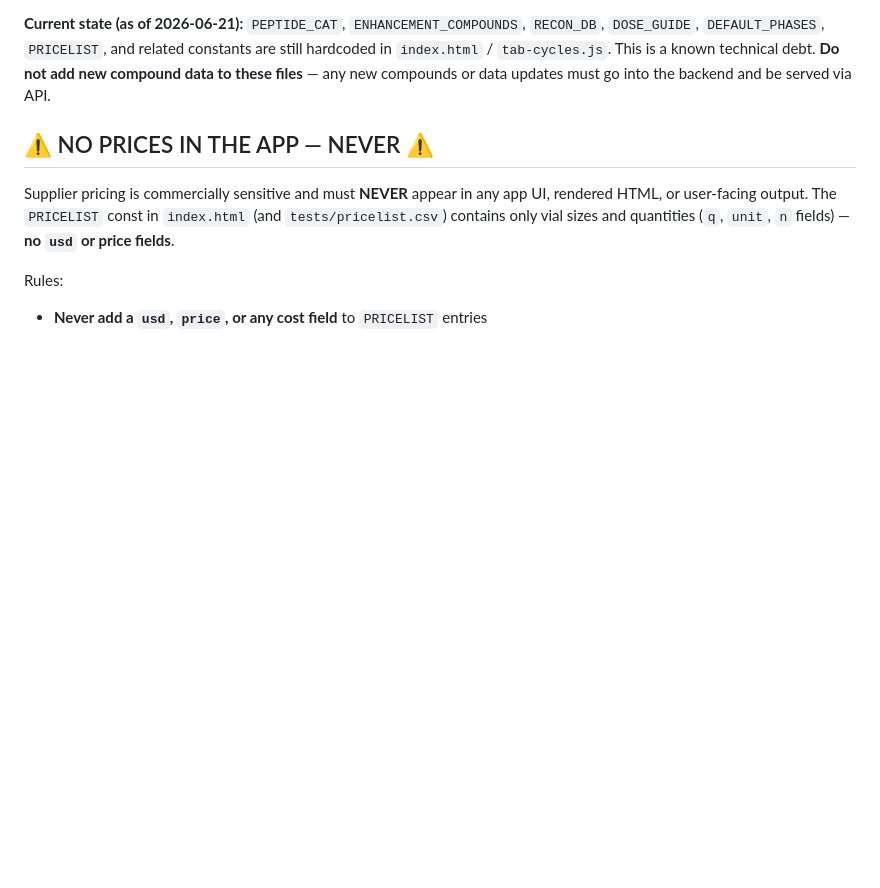
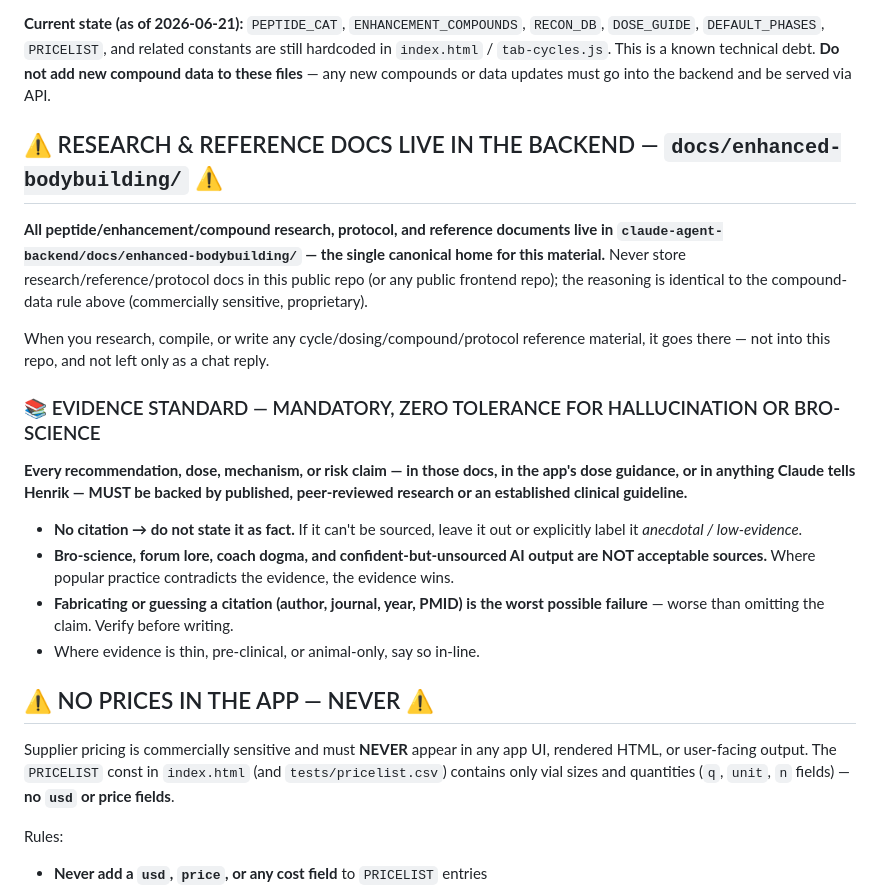
Before and after one commit to henrikschaub/peptidetracker-staging, a Markdown page: CLAUDE.md, the part around the change. GitHub-like rendering; blank space fills up the shorter version.

Commit message:
docs: point to backend research-docs home + mandatory evidence standard (#667)
Add a CLAUDE.md pointer that all peptide/enhancement/compound research,
protocol, and reference documents live in the canonical backend folder
claude-agent-backend/docs/enhanced-bodybuilding/ (never in a public frontend
repo), and codify the zero-tolerance evidence standard: every recommendation
must be backed by published, peer-reviewed research or a clinical guideline —
no bro-science, no AI hallucination, and fabricating a citation is the worst
possible failure.


Claude-Session: https://claude.ai/code/session_01Uc8y6yU7RvLT7mazxkJSE3

Co-authored-by: Claude <noreply@anthropic.com>

```diff
--- a/CLAUDE.md
+++ b/CLAUDE.md
@@ -51,6 +51,29 @@ This includes, but is not limited to:
 **The only place this data may live is `claude-agent-backend`.** The frontend apps must fetch it from the backend at runtime — never hardcode it into `index.html`, `tab-cycles.js`, or any other file in a public repo.
 
 **Current state (as of 2026-06-21):** `PEPTIDE_CAT`, `ENHANCEMENT_COMPOUNDS`, `RECON_DB`, `DOSE_GUIDE`, `DEFAULT_PHASES`, `PRICELIST`, and related constants are still hardcoded in `index.html` / `tab-cycles.js`. This is a known technical debt. **Do not add new compound data to these files** — any new compounds or data updates must go into the backend and be served via API.
+
+## ⚠️ RESEARCH & REFERENCE DOCS LIVE IN THE BACKEND — `docs/enhanced-bodybuilding/` ⚠️
+**All peptide/enhancement/compound research, protocol, and reference documents
+live in `claude-agent-backend/docs/enhanced-bodybuilding/` — the single canonical
+home for this material.** Never store research/reference/protocol docs in this
+public repo (or any public frontend repo); the reasoning is identical to the
+compound-data rule above (commercially sensitive, proprietary).
+
+When you research, compile, or write any cycle/dosing/compound/protocol reference
+material, it goes there — not into this repo, and not left only as a chat reply.
+
+### 📚 EVIDENCE STANDARD — MANDATORY, ZERO TOLERANCE FOR HALLUCINATION OR BRO-SCIENCE
+**Every recommendation, dose, mechanism, or risk claim — in those docs, in the
+app's dose guidance, or in anything Claude tells Henrik — MUST be backed by
+published, peer-reviewed research or an established clinical guideline.**
+- **No citation → do not state it as fact.** If it can't be sourced, leave it out
+  or explicitly label it *anecdotal / low-evidence*.
+- **Bro-science, forum lore, coach dogma, and confident-but-unsourced AI output
+  are NOT acceptable sources.** Where popular practice contradicts the evidence,
+  the evidence wins.
+- **Fabricating or guessing a citation (author, journal, year, PMID) is the worst
+  possible failure** — worse than omitting the claim. Verify before writing.
+- Where evidence is thin, pre-clinical, or animal-only, say so in-line.
 
 ## ⚠️ NO PRICES IN THE APP — NEVER ⚠️
 Supplier pricing is commercially sensitive and must **NEVER** appear in any app UI, rendered HTML, or user-facing output. The `PRICELIST` const in `index.html` (and `tests/pricelist.csv`) contains only vial sizes and quantities (`q`, `unit`, `n` fields) — **no `usd` or price fields**.
```
